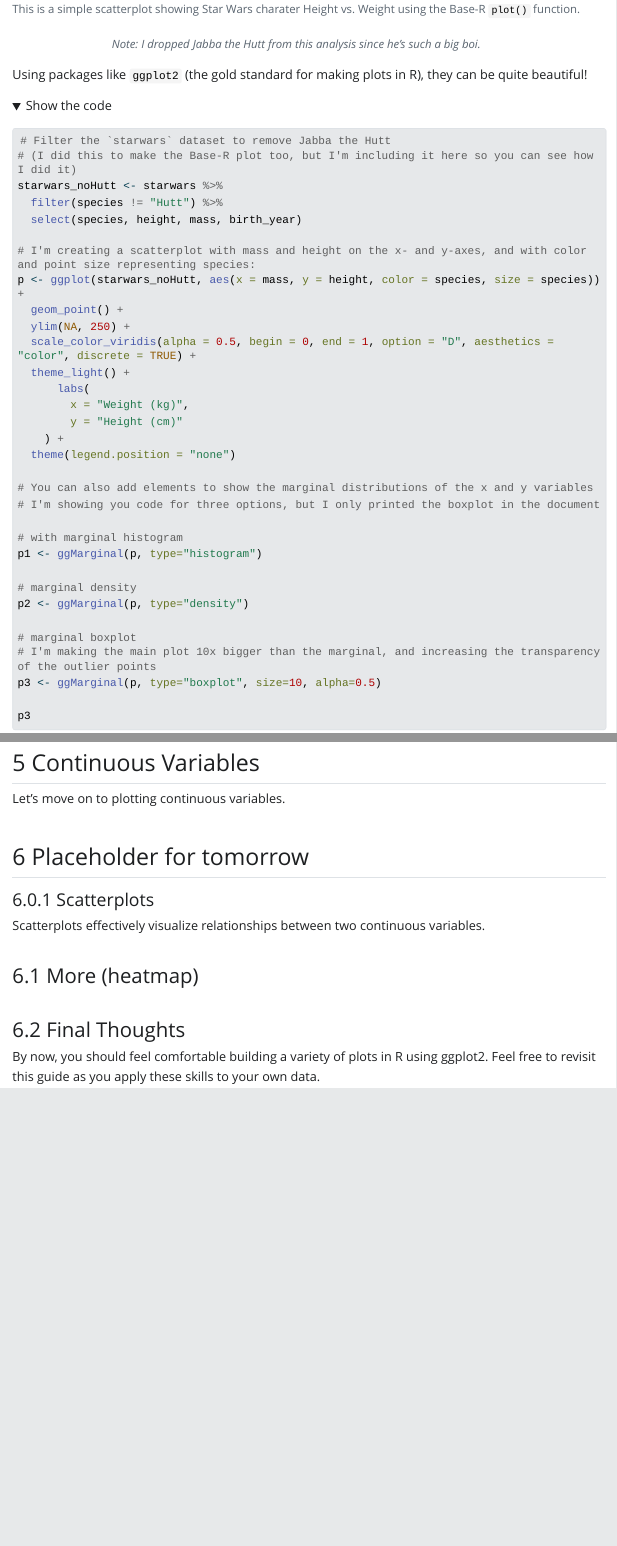
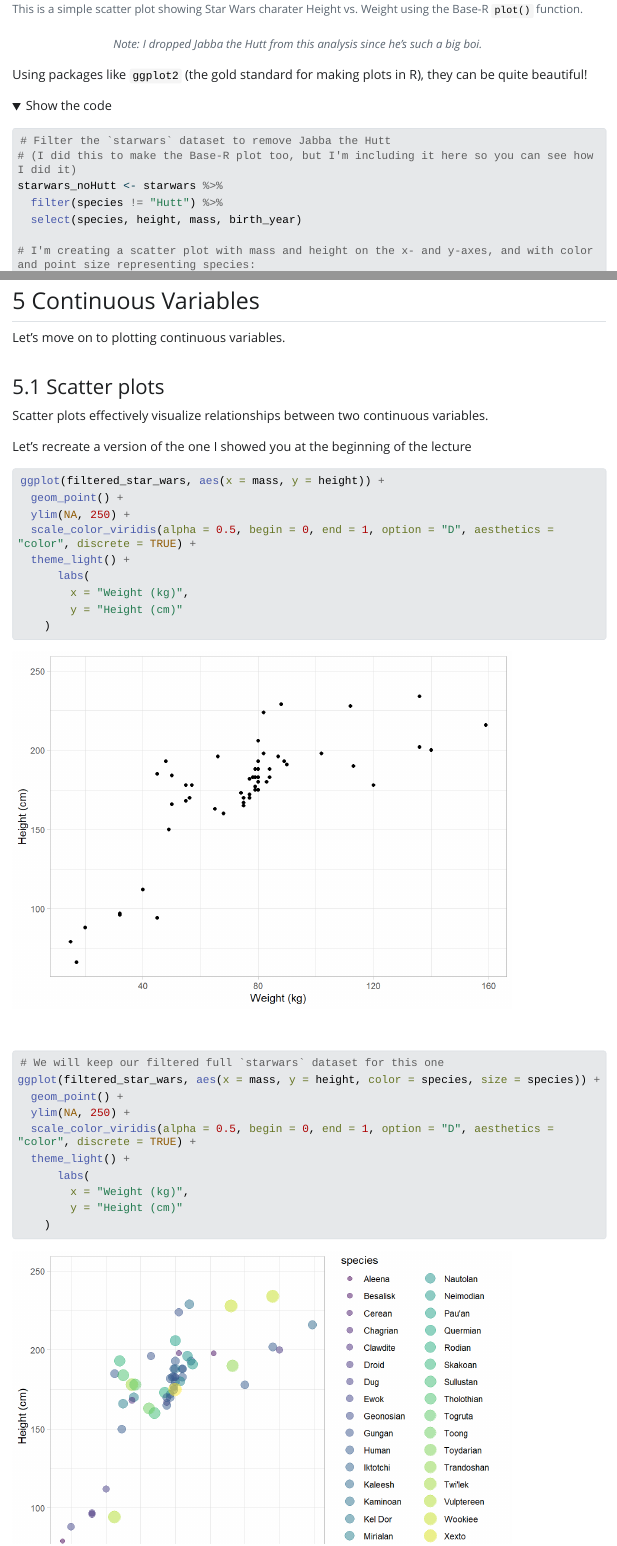
Before and after one commit to KelseyRMonson/Umbrella-Academy, a Quarto document (R-Project/R_project_code.qmd): the page in a window 1100 px wide, from 650 px down, and a second part further down, joined at a grey line. The pictures show the output file R-Project/R_project_code.html that the author committed with the source, opened offline; folded parts are opened; Quarto's library style sheets are replaced by a plain one without menus; long lines of code are wrapped.

Commit message:
Add scatterplot exercise

````diff
--- a/R-Project/R_project_code.qmd
+++ b/R-Project/R_project_code.qmd
@@ -665,7 +665,7 @@ starwars_noHutt <- starwars %>%
   filter(species != "Hutt") %>%
   select(species, height, mass, birth_year)
 
-# I'm creating a scatterplot with mass and height on the x- and y-axes, and with color and point size representing species:
+# I'm creating a scatter plot with mass and height on the x- and y-axes, and with color and point size representing species:
 p <- ggplot(starwars_noHutt, aes(x = mass, y = height, color = species, size = species)) +
   geom_point() +
   ylim(NA, 250) +
@@ -1386,7 +1386,7 @@ ggplot(
 
 Let's move on to plotting continuous variables.
 
-## Placeholder for tomorrow
+### Scatter plots
+Scatter plots effectively visualize relationships between two continuous variables.
 
-#### Scatterplots
-Scatterplots effectively visualize relationships between two continuous variables.
+Let's recreate a version of the one I showed you at the beginning of the lecture
@@ -1393,3 +1395,27 @@ Scatterplots effectively visualize relationships between two continuous variable
+ggplot(filtered_star_wars, aes(x = mass, y = height)) +
+  geom_point() +
+  ylim(NA, 250) +
+  scale_color_viridis(alpha = 0.5, begin = 0, end = 1, option = "D", aesthetics = "color", discrete = TRUE) +
+  theme_light() +
+      labs(
+        x = "Weight (kg)",
+        y = "Height (cm)"
+    )
+```
+
+```{r}
+# We will keep our filtered full `starwars` dataset for this one
+ggplot(filtered_star_wars, aes(x = mass, y = height, color = species, size = species)) +
+  geom_point() +
+  ylim(NA, 250) +
+  scale_color_viridis(alpha = 0.5, begin = 0, end = 1, option = "D", aesthetics = "color", discrete = TRUE) +
+  theme_light() +
+      labs(
+        x = "Weight (kg)",
+        y = "Height (cm)"
+    )
+```
+
 
 ### More (heatmap)
 
````
Also changed, not shown: R-Project/R_project_code.html, R-Project/R_project_code_files/figure-html/unnamed-chunk-42-1.png, R-Project/R_project_code_files/figure-html/unnamed-chunk-43-1.png, R-Project/R_project_code_files/figure-html/unnamed-chunk-44-1.png, R-Project/R_project_code_files/figure-html/unnamed-chunk-45-1.png, R-Project/R_project_code_files/figure-html/unnamed-chunk-46-1.png, R-Project/R_project_code_files/figure-html/unnamed-chunk-47-1.png, R-Project/R_project_code_files/figure-html/unnamed-chunk-49-1.png, R-Project/R_project_code_files/figure-html/unnamed-chunk-51-1.png (added), R-Project/R_project_code_files/figure-html/unnamed-chunk-52-1.png (added), R-Project/R_project_code.qmd (12 more changed lines).
